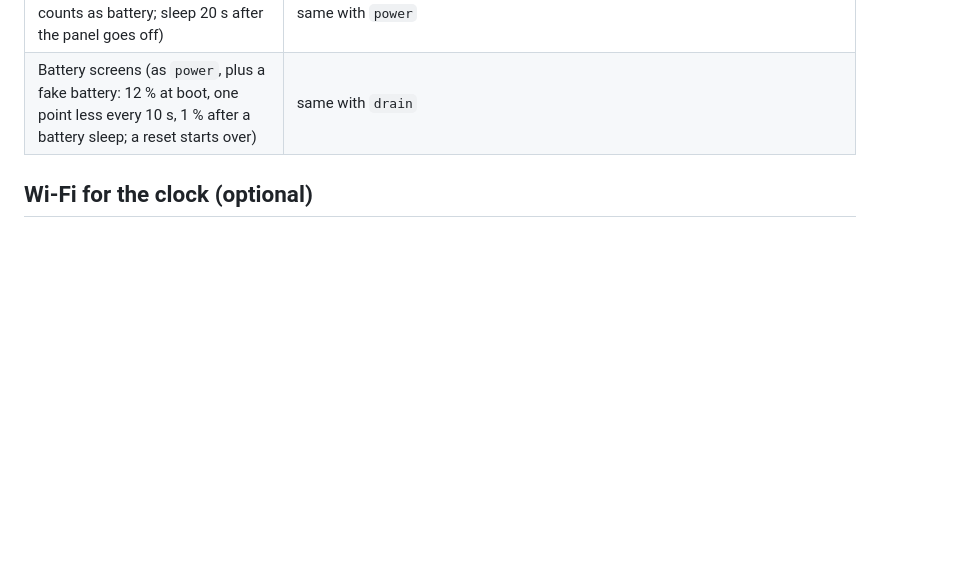
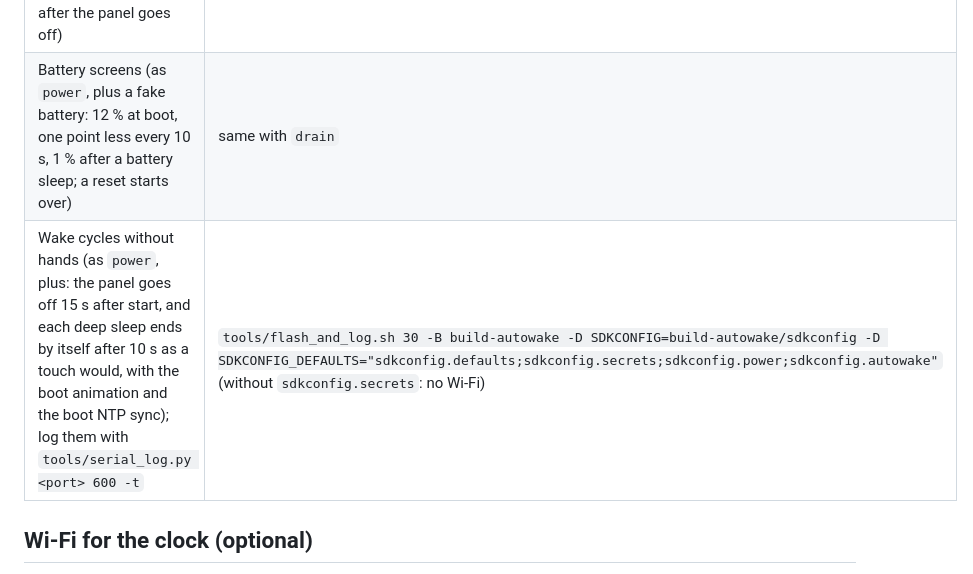
Before and after one commit to codifydoo/esp32-cat-toy, a Markdown page: README.md, the part around the change. Rendered like a GitHub page; blank space fills up the shorter version.

```diff
--- a/README.md
+++ b/README.md
@@ -26,6 +26,7 @@ one listener can hold the port: let a running one finish (or stop it) before fla
 | Soak test | same with `soak` |
 | Deep sleep on the USB cable (USB counts as battery; sleep 20 s after the panel goes off) | same with `power` |
 | Battery screens (as `power`, plus a fake battery: 12 % at boot, one point less every 10 s, 1 % after a battery sleep; a reset starts over) | same with `drain` |
+| Wake cycles without hands (as `power`, plus: the panel goes off 15 s after start, and each deep sleep ends by itself after 10 s as a touch would, with the boot animation and the boot NTP sync); log them with `tools/serial_log.py <port> 600 -t` | `tools/flash_and_log.sh 30 -B build-autowake -D SDKCONFIG=build-autowake/sdkconfig -D SDKCONFIG_DEFAULTS="sdkconfig.defaults;sdkconfig.secrets;sdkconfig.power;sdkconfig.autowake"` (without `sdkconfig.secrets`: no Wi-Fi) |
 
 ## Wi-Fi for the clock (optional)
 
```
Also changed, not shown: docs/device-checks.md (+40 -0 lines).
